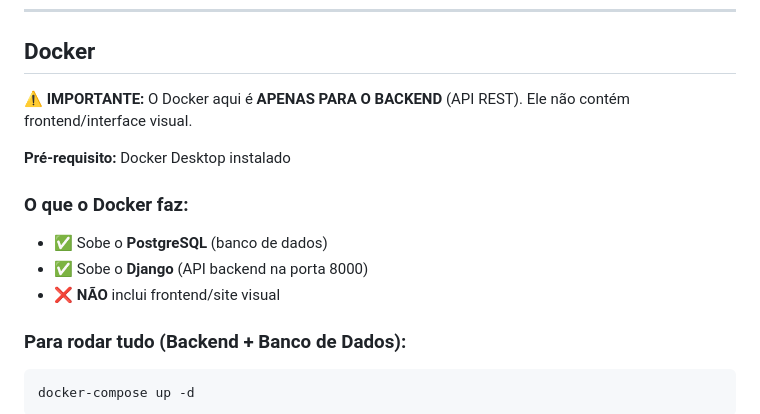
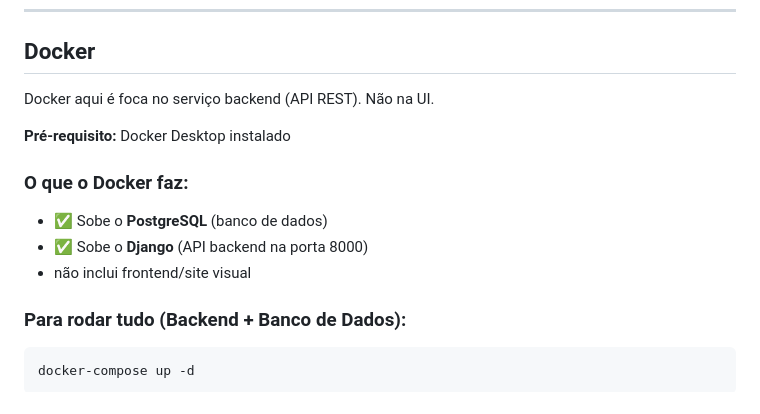
Before and after one commit to DaviDantass/wsBackend-Fabrica26.1, a Markdown page: README.md, the part around the change. Drawn GitHub-style.

Commit message:
docs(readme): atualiza seção de Docker
Clarified Docker section to emphasize backend focus.

````diff
--- a/README.md
+++ b/README.md
@@ -82,14 +82,14 @@ API disponível em **http://127.0.0.1:8000/**
 
 ## Docker
 
-⚠️ **IMPORTANTE:** O Docker aqui é **APENAS PARA O BACKEND** (API REST). Ele não contém frontend/interface visual.
+Docker aqui é foca no serviço backend (API REST). Não na UI.
 
 **Pré-requisito:** Docker Desktop instalado
 
 ### O que o Docker faz:
 - ✅ Sobe o **PostgreSQL** (banco de dados)
 - ✅ Sobe o **Django** (API backend na porta 8000)
-- ❌ **NÃO** inclui frontend/site visual
+- não inclui frontend/site visual
 
 ### Para rodar tudo (Backend + Banco de Dados):
 ```bash
````
